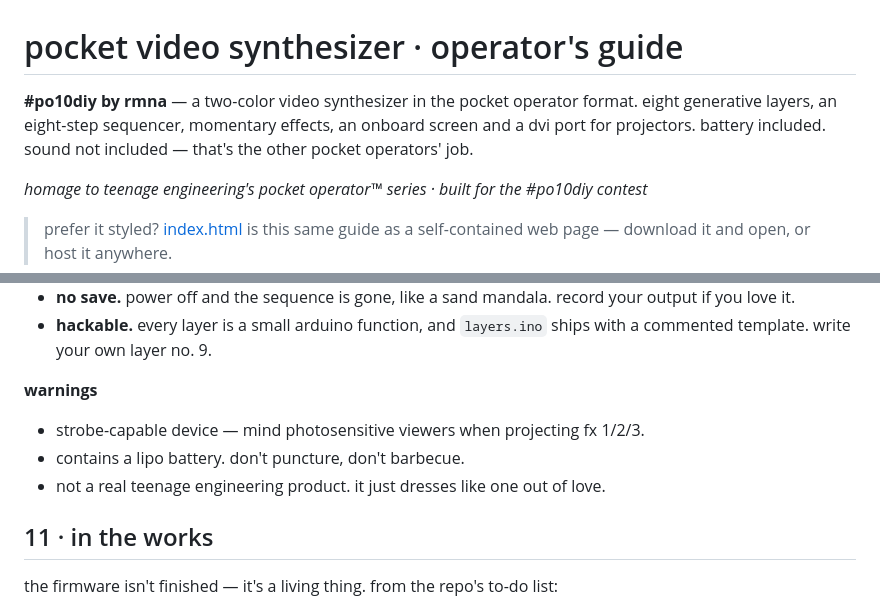
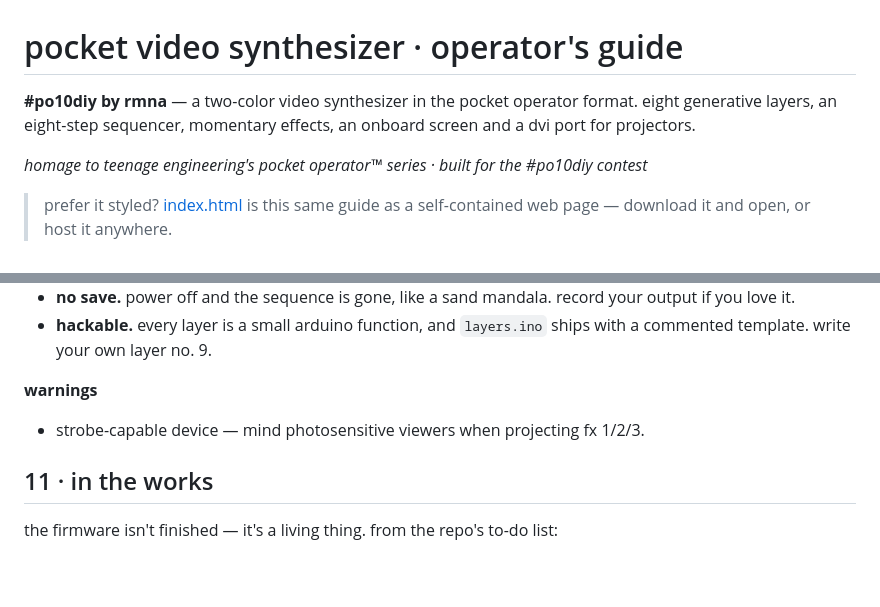
Before and after one commit to 0xbigdan/po10diy-guide, a Markdown page: README.md, 2 parts joined by grey strips. GitHub-like rendering; blank space fills up the shorter version.

```diff
--- a/README.md
+++ b/README.md
@@ -1,6 +1,6 @@
 # pocket video synthesizer · operator's guide
 
-**#po10diy by rmna** — a two-color video synthesizer in the pocket operator format. eight generative layers, an eight-step sequencer, momentary effects, an onboard screen and a dvi port for projectors. battery included. sound not included — that's the other pocket operators' job.
+**#po10diy by rmna** — a two-color video synthesizer in the pocket operator format. eight generative layers, an eight-step sequencer, momentary effects, an onboard screen and a dvi port for projectors.
 
 *homage to teenage engineering's pocket operator™ series · built for the #po10diy contest*
 
@@ -141,8 +141,6 @@ the middle 320×240 is the canvas — it's exactly what the dvi port sends out.
 **warnings**
 
 - strobe-capable device — mind photosensitive viewers when projecting fx 1/2/3.
-- contains a lipo battery. don't puncture, don't barbecue.
-- not a real teenage engineering product. it just dresses like one out of love.
 
 ## 11 · in the works
 
```
